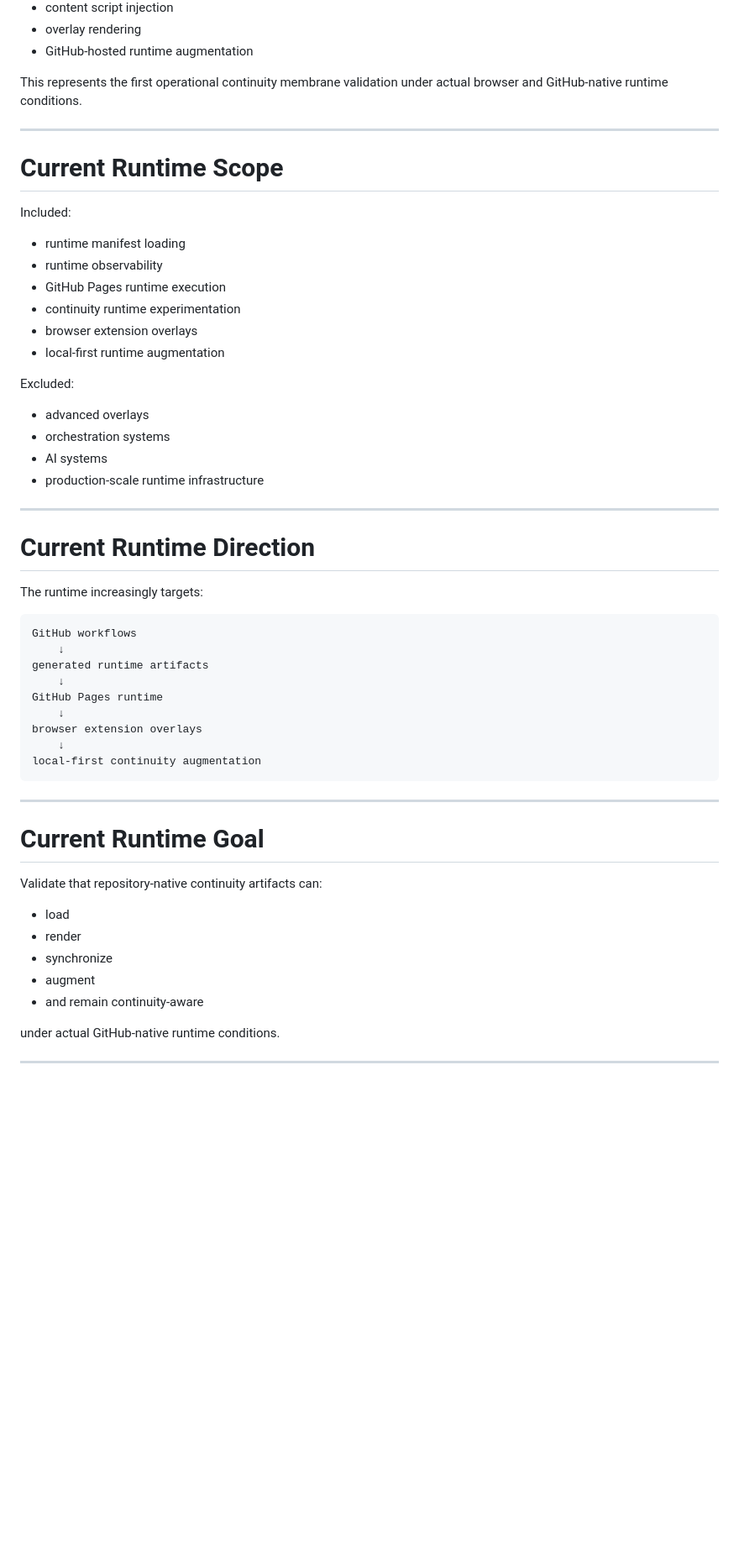
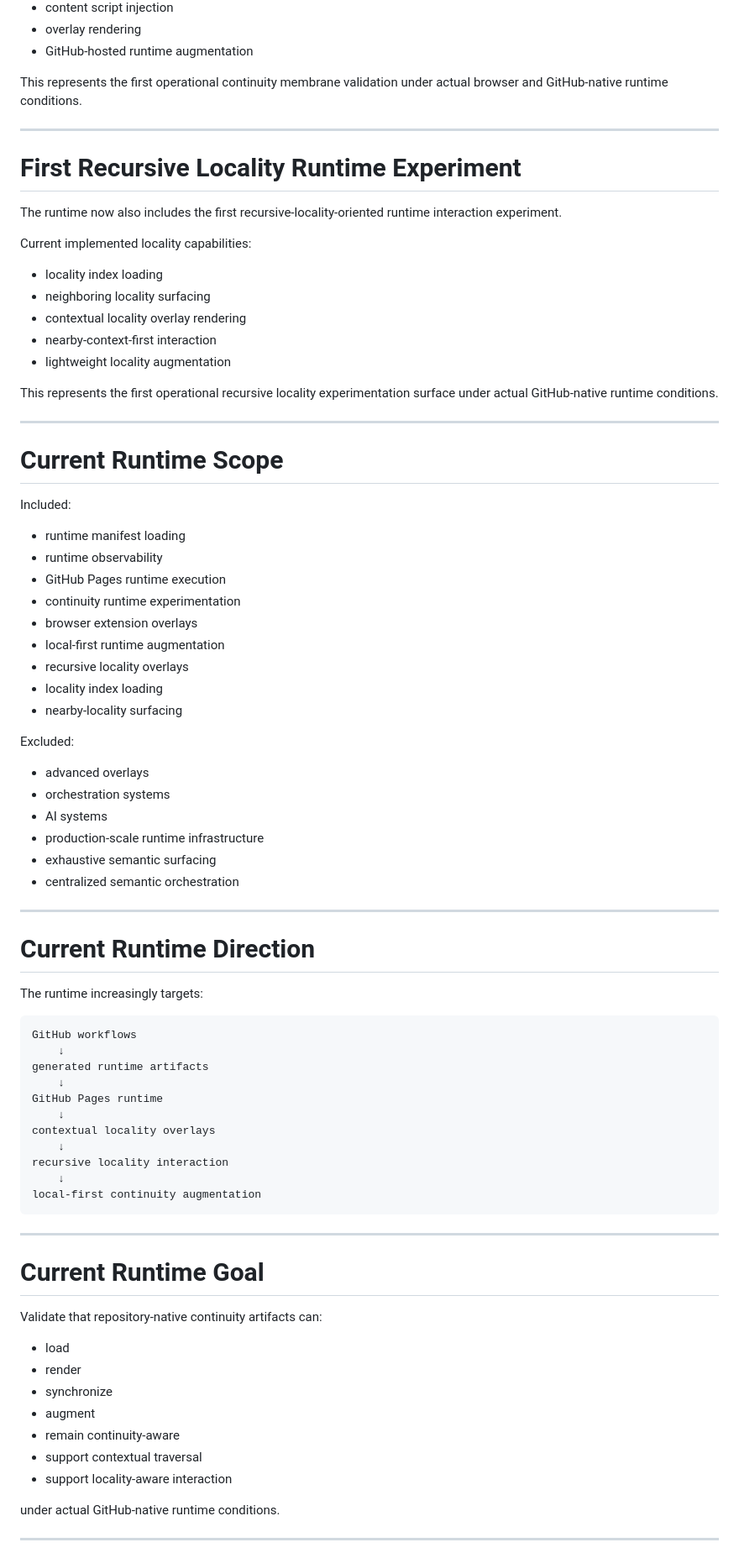
Before and after one commit to hmfbr-com/outsetdesign.org, a Markdown page: runtime-experiments/continuity-runtime/README.md, the part around one of its changes. Shown at 84% size. Drawn GitHub-style; blank space fills up the shorter version.

Commit message:
Update README with recursive locality runtime experiment milestone

````diff
--- a/runtime-experiments/continuity-runtime/README.md
+++ b/runtime-experiments/continuity-runtime/README.md
@@ -35,6 +37,22 @@ This represents the first operational continuity membrane validation under actua
 
 ---
 
+# First Recursive Locality Runtime Experiment
+
+The runtime now also includes the first recursive-locality-oriented runtime interaction experiment.
+
+Current implemented locality capabilities:
+
+- locality index loading
+- neighboring locality surfacing
+- contextual locality overlay rendering
+- nearby-context-first interaction
+- lightweight locality augmentation
+
+This represents the first operational recursive locality experimentation surface under actual GitHub-native runtime conditions.
+
+---
+
 # Current Runtime Scope
 
 Included:
@@ -45,6 +63,9 @@ Included:
 - continuity runtime experimentation
 - browser extension overlays
 - local-first runtime augmentation
+- recursive locality overlays
+- locality index loading
+- nearby-locality surfacing
 
 Excluded:
 
@@ -52,6 +73,8 @@ Excluded:
 - orchestration systems
 - AI systems
 - production-scale runtime infrastructure
+- exhaustive semantic surfacing
+- centralized semantic orchestration
 
 ---
 
@@ -66,7 +89,9 @@ generated runtime artifacts
     ↓
 GitHub Pages runtime
     ↓
-browser extension overlays
+contextual locality overlays
+    ↓
+recursive locality interaction
     ↓
 local-first continuity augmentation
 ```
@@ -81,7 +106,9 @@ Validate that repository-native continuity artifacts can:
 - render
 - synchronize
 - augment
-- and remain continuity-aware
+- remain continuity-aware
+- support contextual traversal
+- support locality-aware interaction
 
 under actual GitHub-native runtime conditions.
 
````
Also changed, not shown: other parts of runtime-experiments/continuity-runtime/README.md (+30 -8 lines).
